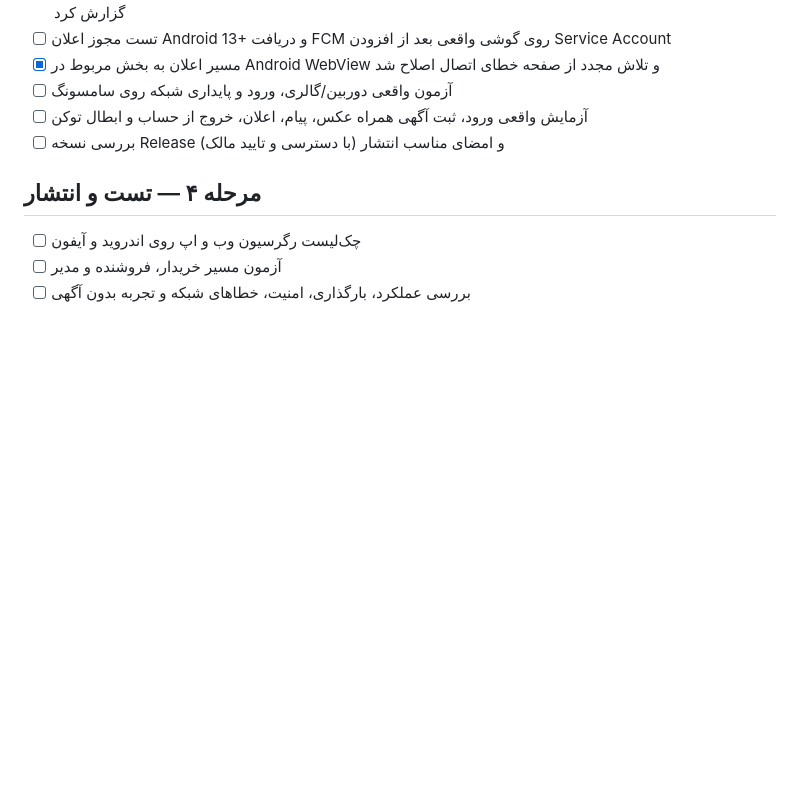
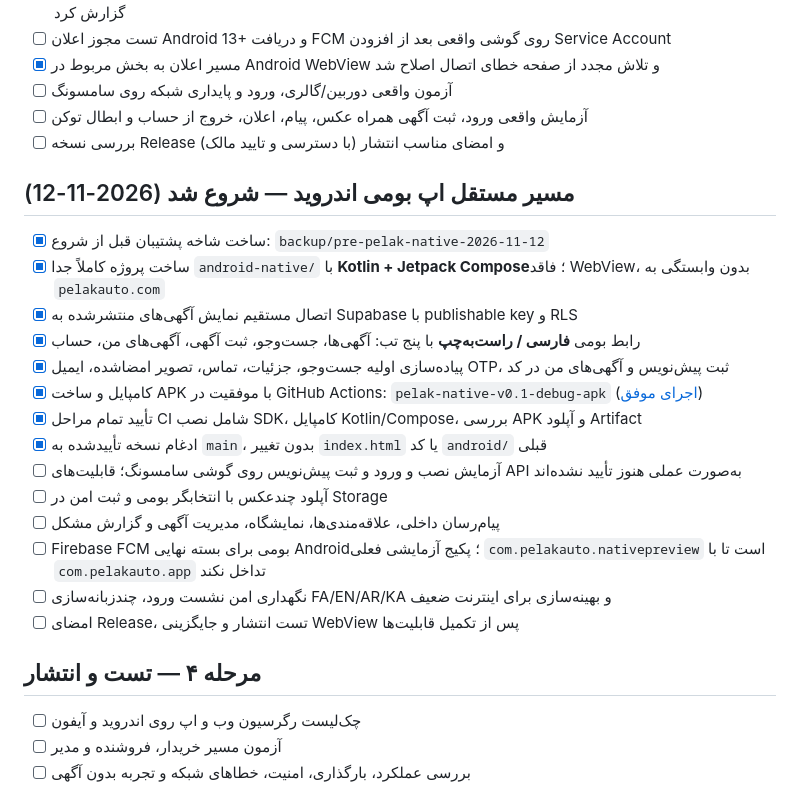
Before and after one commit to sajadgolzar/pelak-marketplace, a Markdown page: PELAK-WORK-TRACKER.md, the part around the change. Rendered like a GitHub page; blank space fills up the shorter version.

Commit message:
docs: track verified standalone Compose Android APK and remaining native features

```diff
--- a/PELAK-WORK-TRACKER.md
+++ b/PELAK-WORK-TRACKER.md
@@ -86,6 +86,22 @@
 - [ ] آزمایش واقعی ورود، ثبت آگهی همراه عکس، پیام، اعلان، خروج از حساب و ابطال توکن
 - [ ] بررسی نسخه Release و امضای مناسب انتشار (با دسترسی و تایید مالک)
 
+## مسیر مستقل اپ بومی اندروید — شروع شد (2026-11-12)
+- [x] ساخت شاخه پشتیبان قبل از شروع: `backup/pre-pelak-native-2026-11-12`
+- [x] ساخت پروژه کاملاً جدا `android-native/` با **Kotlin + Jetpack Compose**؛ فاقد WebView، بدون وابستگی به `pelakauto.com`
+- [x] اتصال مستقیم نمایش آگهی‌های منتشرشده به Supabase با publishable key و RLS
+- [x] رابط بومی **فارسی / راست‌به‌چپ** با پنج تب: آگهی‌ها، جست‌وجو، ثبت آگهی، آگهی‌های من، حساب
+- [x] پیاده‌سازی اولیه جست‌وجو، جزئیات، تماس، تصویر امضاشده، ایمیل OTP، ثبت پیش‌نویس و آگهی‌های من در کد
+- [x] کامپایل و ساخت APK با موفقیت در GitHub Actions: `pelak-native-v0.1-debug-apk` ([اجرای موفق](https://github.com/sajadgolzar/pelak-marketplace/actions/runs/43239324798))
+- [x] تأیید تمام مراحل CI شامل نصب SDK، کامپایل Kotlin/Compose، بررسی APK و آپلود Artifact
+- [x] ادغام نسخه تأییدشده به `main`، بدون تغییر `index.html` یا کد `android/` قبلی
+- [ ] آزمایش نصب و ورود و ثبت پیش‌نویس روی گوشی سامسونگ؛ قابلیت‌های API به‌صورت عملی هنوز تأیید نشده‌اند
+- [ ] آپلود چندعکس با انتخابگر بومی و ثبت امن در Storage
+- [ ] پیام‌رسان داخلی، علاقه‌مندی‌ها، نمایشگاه، مدیریت آگهی و گزارش مشکل
+- [ ] Firebase FCM بومی برای بسته نهایی Android؛ پکیج آزمایشی فعلی `com.pelakauto.nativepreview` است تا با `com.pelakauto.app` تداخل نکند
+- [ ] نگهداری امن نشست ورود، چندزبانه‌سازی FA/EN/AR/KA و بهینه‌سازی برای اینترنت ضعیف
+- [ ] امضای Release، تست انتشار و جایگزینی WebView پس از تکمیل قابلیت‌ها
+
 ## مرحله ۴ — تست و انتشار
 - [ ] چک‌لیست رگرسیون وب و اپ روی اندروید و آیفون
 - [ ] آزمون مسیر خریدار، فروشنده و مدیر
```
